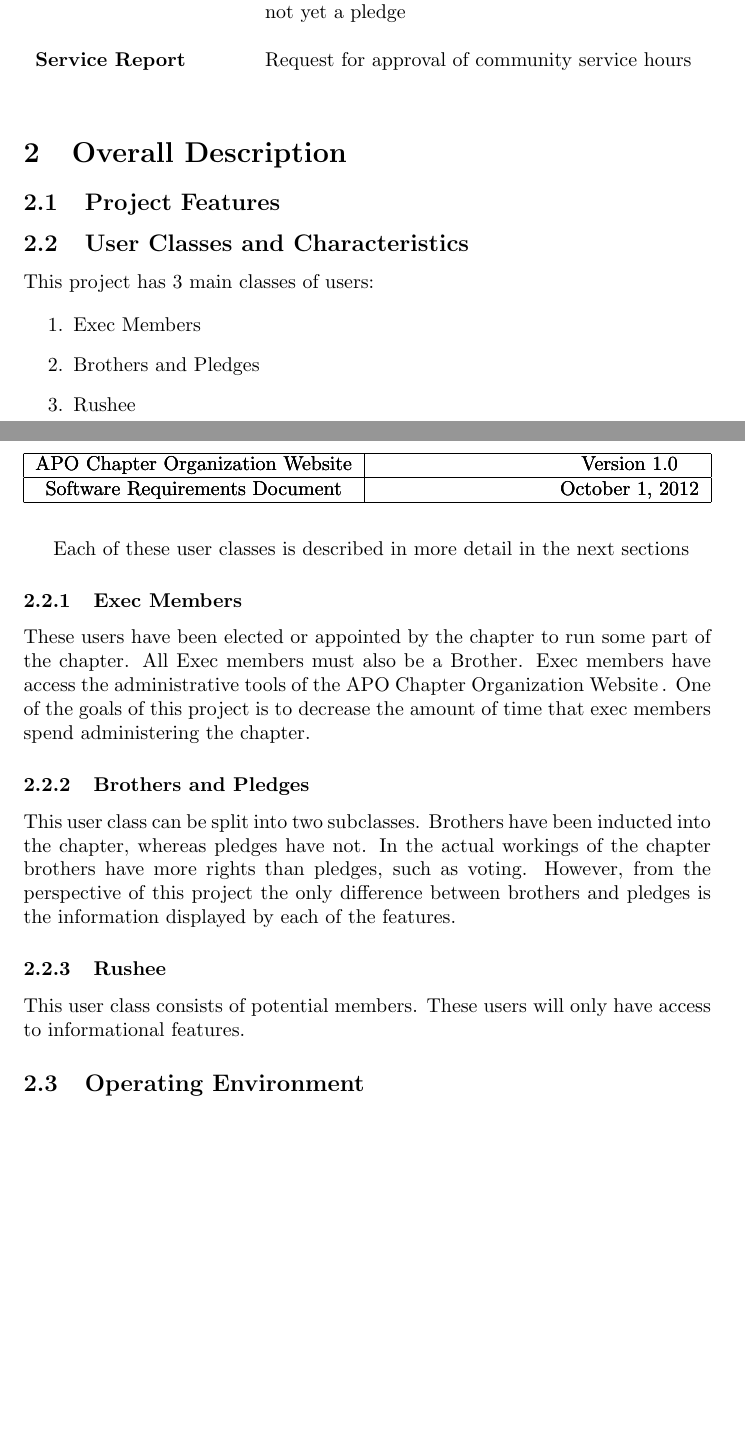
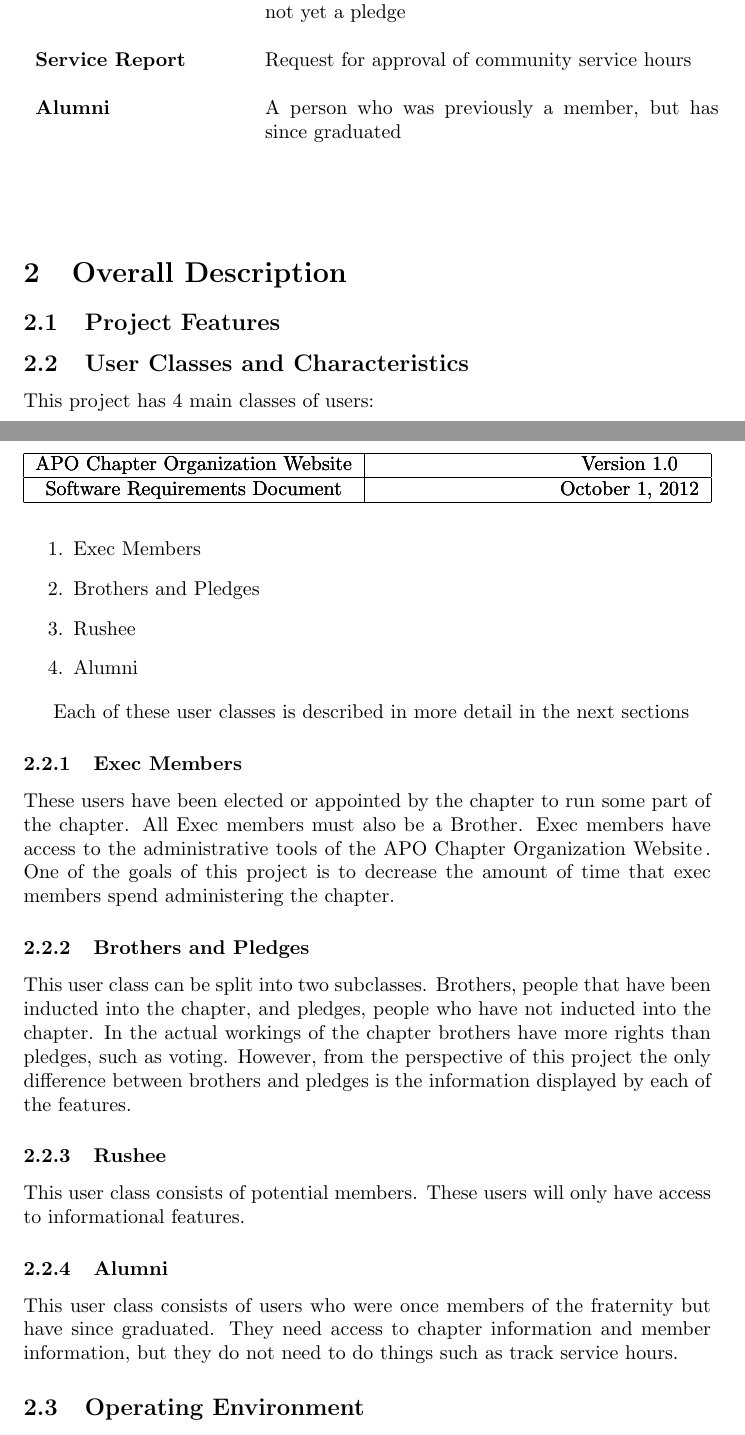
Before and after one commit to JSatterf1579/apo-website, a LaTeX document (docs/requirements/srs.tex): two parts of pages 4 and 5 of 27 before the commit and two parts of pages 4 and 5 of 30 after it, joined at a grey line, cut so that both start at the same text, the shorter picture padded with empty space. Compiled offline with pdfLaTeX.

Commit message:
This is the version of the SRS submitted

```diff
--- a/docs/requirements/srs.tex
+++ b/docs/requirements/srs.tex
@@ -6,6 +6,7 @@
 \usepackage{longtable}
 \usepackage{lastpage}
 \usepackage{rotating}
+\usepackage{pdfpages}
 
 % clear the default headers
 \fancyhead{}
@@ -125,7 +126,10 @@ not the induction ceremony. These members do not have the full
 privilege of a brother\\ \\
 {\bf Rushee} & A person who is interested in joining APO, but is not
 yet a pledge \\ \\
-{\bf Service Report} & Request for approval of community service hours
+{\bf Service Report} & Request for approval of community service
+hours\\ \\
+{\bf Alumni} & A person who was previously a member, but has since
+graduated\\ \\
 \\ \\
 
 \end{longtable}
@@ -136,12 +140,13 @@ yet a pledge \\ \\
 
 \subsection{User Classes and Characteristics}
 
-This project has 3 main classes of users:
+This project has 4 main classes of users:
 
 \begin{enumerate}
   \item Exec Members
   \item Brothers and Pledges
   \item Rushee
+    \item Alumni
 \end{enumerate}
 
 Each of these user classes is described in more detail in the next sections
@@ -150,14 +155,15 @@ Each of these user classes is described in more detail in the next sections
 
 These users have been elected or appointed by the chapter to run some
 part of the chapter. All Exec members must also be a Brother. Exec
-members have access the administrative tools of the \projName \,. One
+members have access to the administrative tools of the \projName \,. One
 of the goals of this project is to decrease the amount of time that
 exec members spend administering the chapter.
 
 \subsubsection{Brothers and Pledges}
 
-This user class can be split into two subclasses. Brothers have been
-inducted into the chapter, whereas pledges have not. In the actual
+This user class can be split into two subclasses. Brothers, people that have been
+inducted into the chapter, and pledges, people who have not inducted
+into the chapter. In the actual
 workings of the chapter brothers have more rights than pledges, such
 as voting. However, from the perspective of this project the only
 difference between brothers and pledges is the information displayed
@@ -167,6 +173,13 @@ by each of the features.
 
 This user class consists of potential members. These users will only
 have access to informational features.
+
+\subsubsection{Alumni}
+
+This user class consists of users who were once members of the
+fraternity but have since graduated. They need access to chapter
+information and member information, but they do not need to do things
+such as track service hours.
 
 \subsection{Operating Environment}
 
```
Also changed, not shown: docs/requirements/website_survey.pdf (added), docs/requirements/srs.tex (31 more changed lines).
